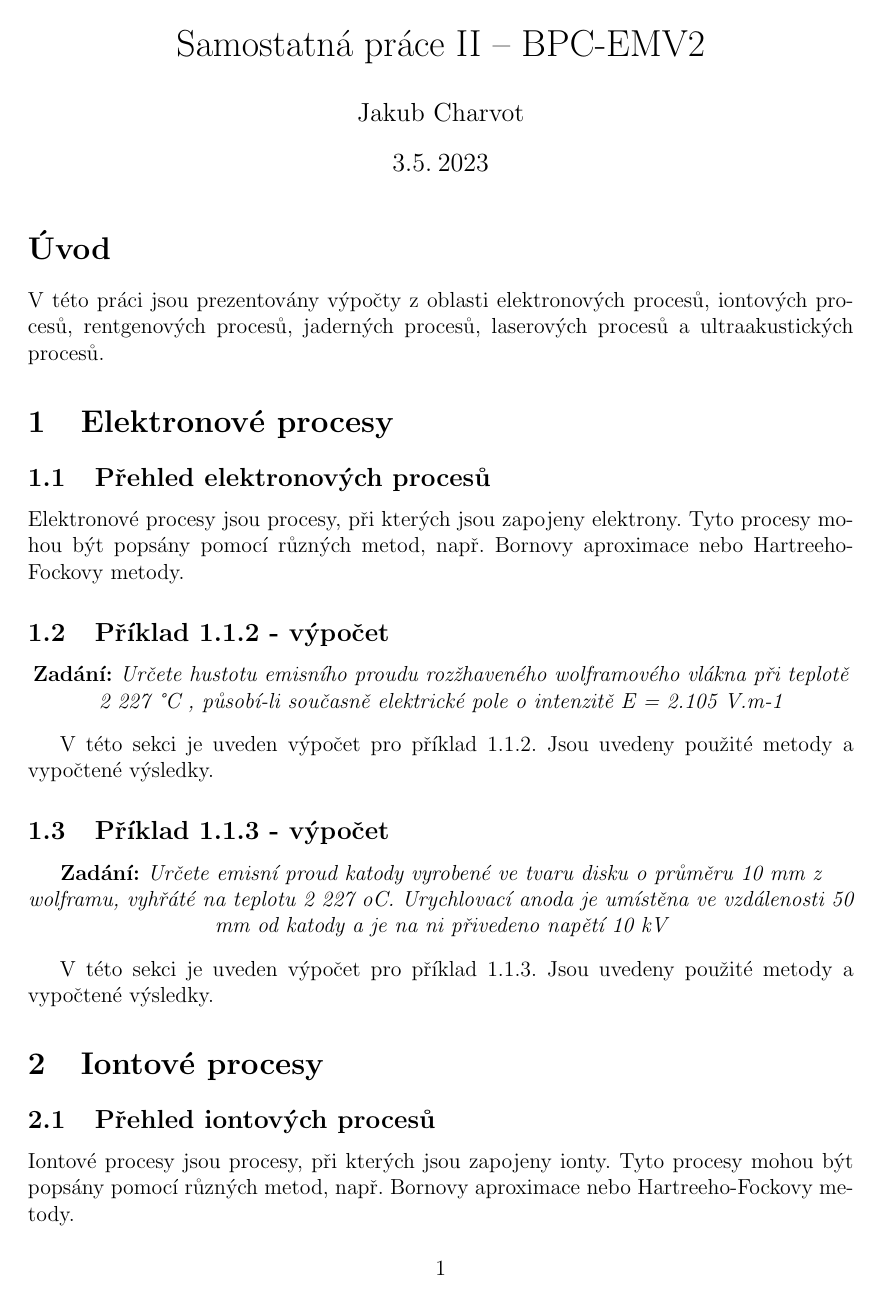
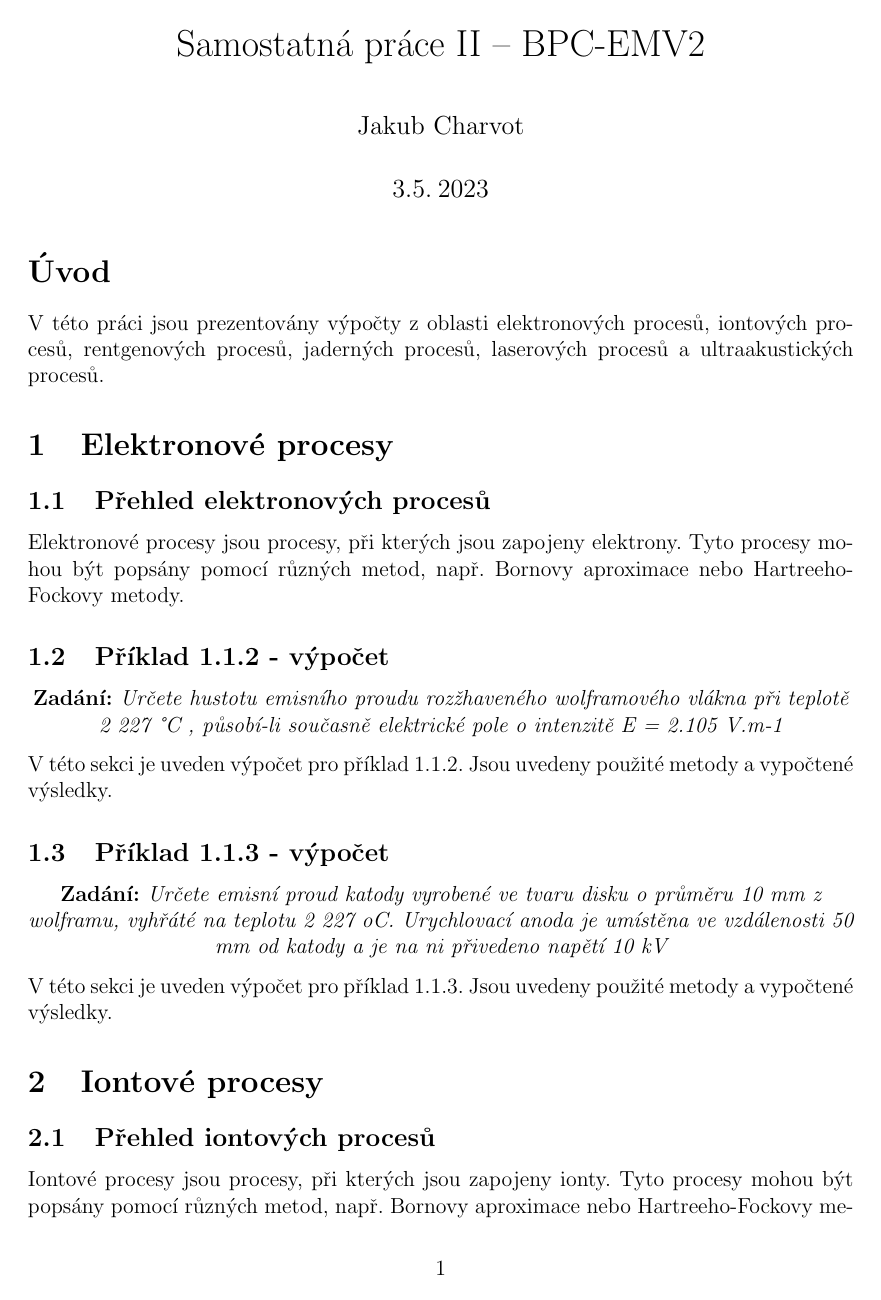
Before and after one commit to charvotj/EMV, a LaTeX document (prace2.tex): page 1 of 4. Compiled offline with pdfLaTeX.

Commit message:
odstavce

```diff
--- a/prace2.tex
+++ b/prace2.tex
@@ -12,6 +12,9 @@
 % definice zadani
 \newenvironment{zadani}
 {\begin{center}\textbf{Zadání:}\itshape}{\end{center}}
+
+% odstavce
+\usepackage{parskip}
 
 
 \begin{document}
```
Also changed, not shown: prace2.pdf.
